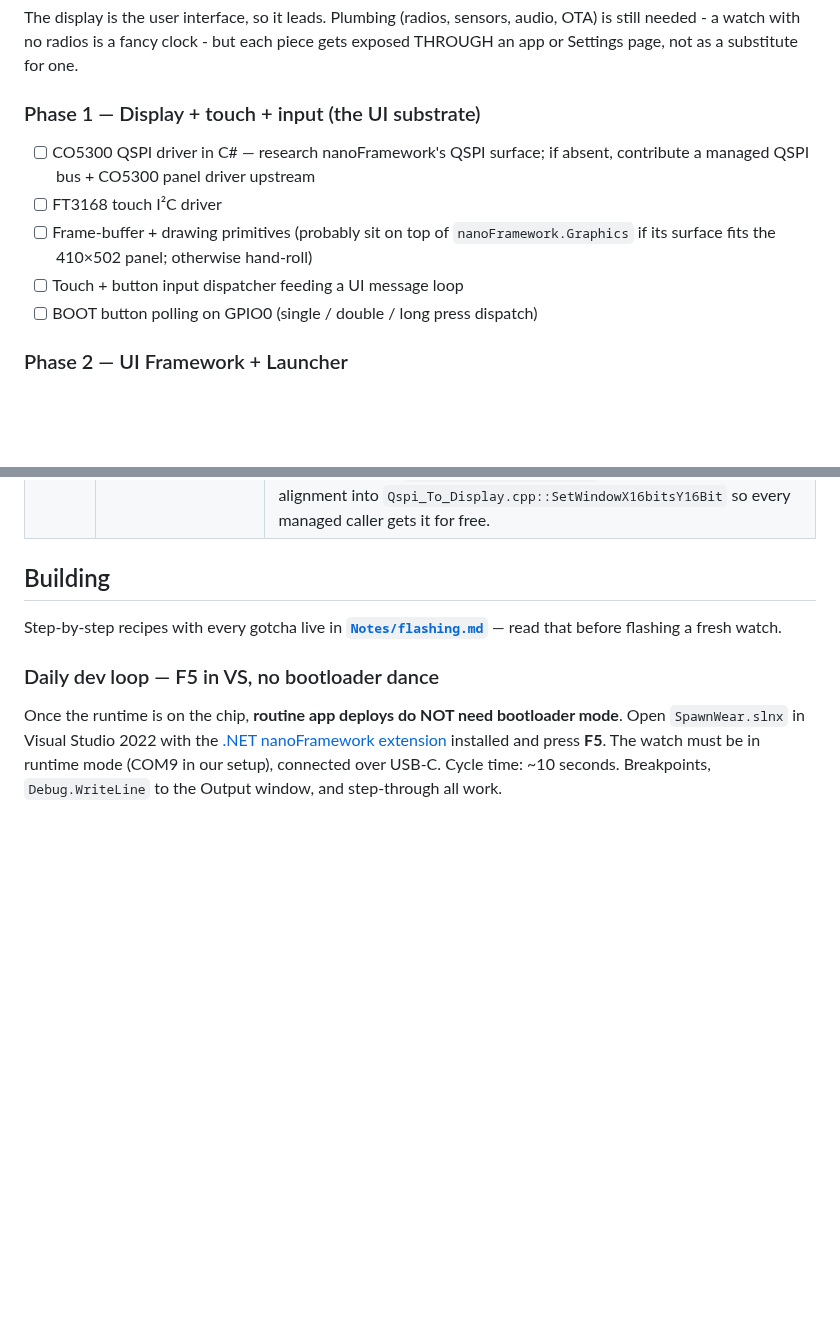
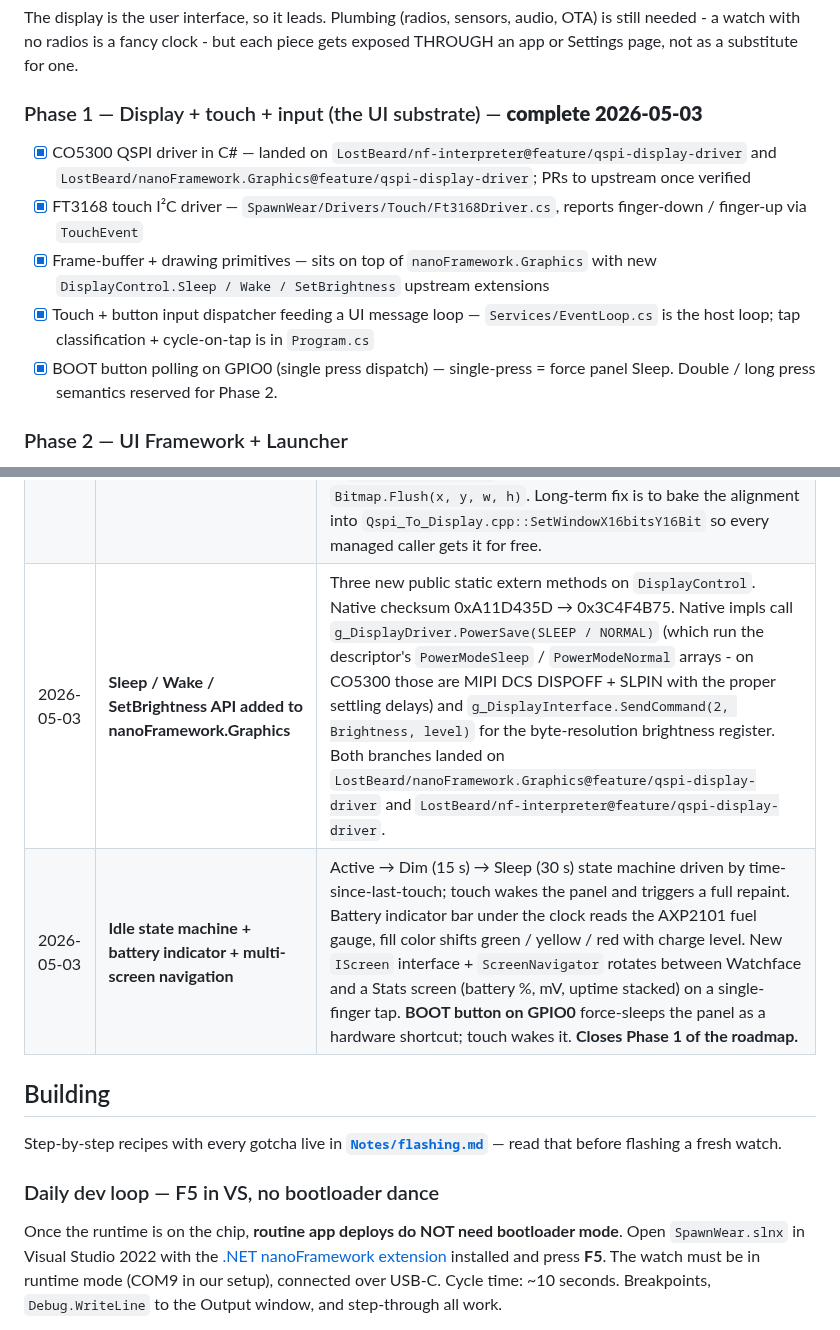
Before and after one commit to LostBeard/SpawnWear, a Markdown page: README.md, 2 parts joined by grey strips. Rendered like a GitHub page; blank space fills up the shorter version.

Commit message:
README: close Phase 1, log the 2026-05-03 ship day
Marks every Phase 1 roadmap item as complete with a pointer to the
file or branch where it landed:
  * CO5300 QSPI driver -> LostBeard fork branches
  * FT3168 touch driver -> Drivers/Touch/Ft3168Driver.cs
  * Frame-buffer + drawing primitives -> nanoFramework.Graphics +
    new DisplayControl.Sleep / Wake / SetBrightness upstream
  * Touch + button input dispatcher + EventLoop -> Services/
  * BOOT button on GPIO0 -> single-press force-sleep dispatch

Adds two milestones to the Status table covering today's evening:
  * the Sleep / Wake / SetBrightness API + native checksum bump
  * idle state machine + battery indicator + multi-screen navigation
    + BOOT button (the catch-all "Phase 1 done" entry)

Co-Authored-By: Claude Opus 4.7 (1M context) <noreply@anthropic.com>

```diff
--- a/README.md
+++ b/README.md
@@ -211,12 +211,12 @@ The PWA companion mirrors every one of these as a remote-UI page reachable via W
 
 The display is the user interface, so it leads. Plumbing (radios, sensors, audio, OTA) is still needed - a watch with no radios is a fancy clock - but each piece gets exposed THROUGH an app or Settings page, not as a substitute for one.
 
-### Phase 1 — Display + touch + input (the UI substrate)
-- [ ] CO5300 QSPI driver in C# — research nanoFramework's QSPI surface; if absent, contribute a managed QSPI bus + CO5300 panel driver upstream
-- [ ] FT3168 touch I²C driver
-- [ ] Frame-buffer + drawing primitives (probably sit on top of `nanoFramework.Graphics` if its surface fits the 410×502 panel; otherwise hand-roll)
-- [ ] Touch + button input dispatcher feeding a UI message loop
-- [ ] BOOT button polling on GPIO0 (single / double / long press dispatch)
+### Phase 1 — Display + touch + input (the UI substrate) — **complete 2026-05-03**
+- [x] CO5300 QSPI driver in C# — landed on `LostBeard/nf-interpreter@feature/qspi-display-driver` and `LostBeard/nanoFramework.Graphics@feature/qspi-display-driver`; PRs to upstream once verified
+- [x] FT3168 touch I²C driver — `SpawnWear/Drivers/Touch/Ft3168Driver.cs`, reports finger-down / finger-up via `TouchEvent`
+- [x] Frame-buffer + drawing primitives — sits on top of `nanoFramework.Graphics` with new `DisplayControl.Sleep / Wake / SetBrightness` upstream extensions
+- [x] Touch + button input dispatcher feeding a UI message loop — `Services/EventLoop.cs` is the host loop; tap classification + cycle-on-tap is in `Program.cs`
+- [x] BOOT button polling on GPIO0 (single press dispatch) — single-press = force panel Sleep. Double / long press semantics reserved for Phase 2.
 
 ### Phase 2 — UI Framework + Launcher
 - [ ] Drawing primitives: text, rounded rects, gradients, icons, scrollable lists, keyboard
@@ -354,6 +354,8 @@ These are the realities of running C# on this board today. None of them are bloc
 | 2026-05-03 | **First-pixel root cause found + fixed: NativeInit was reading uninitialized BSS for the QSPI cmd byte** | The C# `GraphicDriver` class was extended with `BusType` + three `Qspi*` command/address fields, but the matching `FIELD___xxx` index defines never landed in `nanoFramework_Graphics.h` and the C++ `NativeInitSpi` never copied them into the `DisplayInterfaceConfig` struct. So `qspi_send_register` pulled `cmd` from uninitialized BSS (0xFF) instead of the descriptor's `0x02`, and the CO5300 silently rejected every register write. The wire-level diagnostic that exposed it was `CLR_Debug::Printf("cmd=0x%02X")` - 30 lines of code that should have been added on day one. Fix is on `LostBeard/nf-interpreter@feature/qspi-display-driver`. Lesson preserved in `Notes/co5300-quirks.md` and `feedback_native_field_index_must_be_read.md`. |
 | 2026-05-03 | **Watchface V1: event-driven HH:MM:SS readout** | Replaced the heartbeat polling loop with an `AutoResetEvent.WaitOne(timeout)`-driven main loop modeled on `waveshare-watch-rs`'s `select3(timer, touch_int, button_int)` pattern. New `UI/SegmentFont.cs` renders 7-segment digits via `Bitmap.FillRectangle`, no font resource needed. New `UI/Watchface.cs` does a full repaint on first frame and **partial flush** of just the digits region thereafter (~25 KB pushed per second versus 411 KB for full-frame). New `Services/EventLoop.cs` is the host loop with state-dependent tick budget (1 s idle, 16 ms while finger held). |
 | 2026-05-03 | **CO5300 alignment quirk hit + worked around** | The watchface V1 partial flush at `(67, 219, 276, 64)` left small slivers of the previous digit on each second-tick. Per `Notes/co5300-quirks.md` and the [Hackaday comment thread](https://hackaday.com/2026/04/11/rust-y-firmware-for-waveshare-smartwatch/) by the rust port author, the CO5300 silently snaps any `CASET`/`PASET` address window that isn't `x_start`-even / `x_end`-odd. Surgical fix in `Watchface.cs::Tick` - round all four bounds before passing to `Bitmap.Flush(x, y, w, h)`. Long-term fix is to bake the alignment into `Qspi_To_Display.cpp::SetWindowX16bitsY16Bit` so every managed caller gets it for free. |
+| 2026-05-03 | **Sleep / Wake / SetBrightness API added to nanoFramework.Graphics** | Three new public static extern methods on `DisplayControl`. Native checksum 0xA11D435D → 0x3C4F4B75. Native impls call `g_DisplayDriver.PowerSave(SLEEP / NORMAL)` (which run the descriptor's `PowerModeSleep` / `PowerModeNormal` arrays - on CO5300 those are MIPI DCS DISPOFF + SLPIN with the proper settling delays) and `g_DisplayInterface.SendCommand(2, Brightness, level)` for the byte-resolution brightness register. Both branches landed on `LostBeard/nanoFramework.Graphics@feature/qspi-display-driver` and `LostBeard/nf-interpreter@feature/qspi-display-driver`. |
+| 2026-05-03 | **Idle state machine + battery indicator + multi-screen navigation** | Active → Dim (15 s) → Sleep (30 s) state machine driven by time-since-last-touch; touch wakes the panel and triggers a full repaint. Battery indicator bar under the clock reads the AXP2101 fuel gauge, fill color shifts green / yellow / red with charge level. New `IScreen` interface + `ScreenNavigator` rotates between Watchface and a Stats screen (battery %, mV, uptime stacked) on a single-finger tap. **BOOT button on GPIO0** force-sleeps the panel as a hardware shortcut; touch wakes it. **Closes Phase 1 of the roadmap.** |
 
 ## Building
 
```
